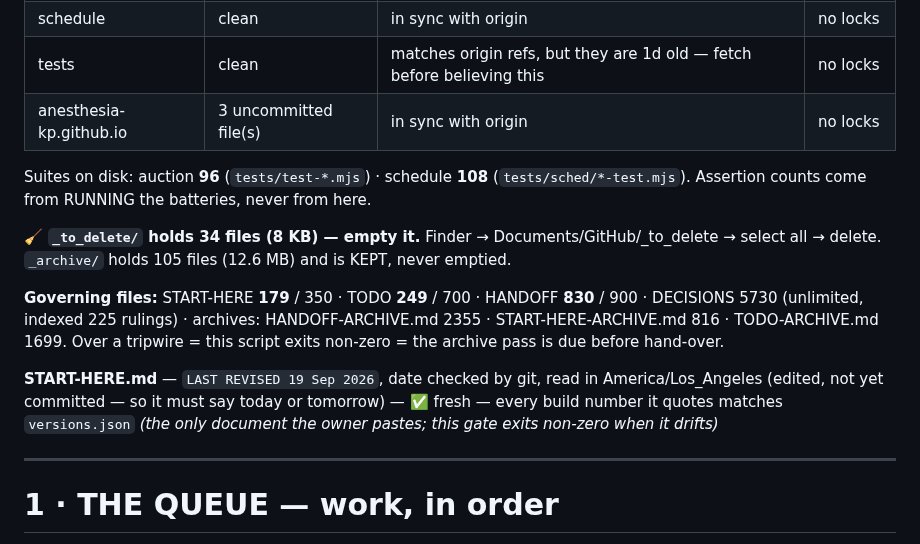
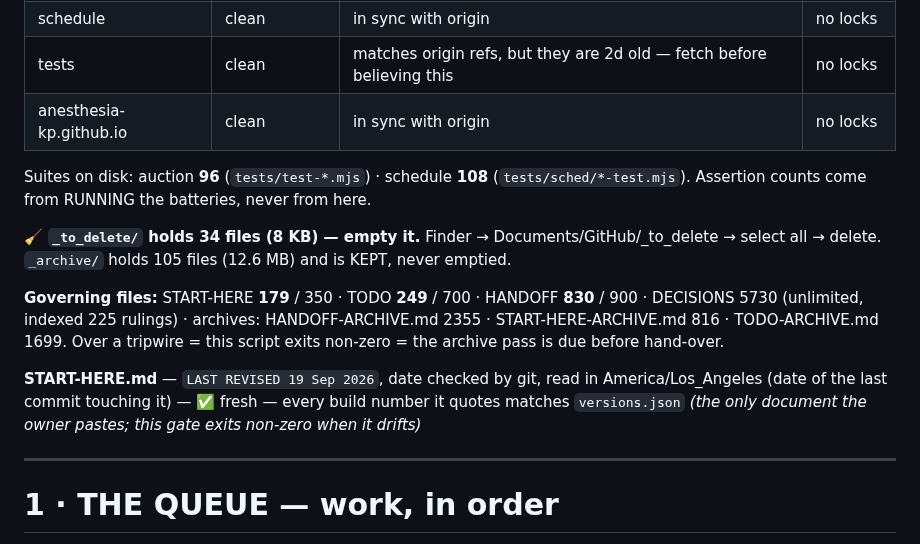
Before and after one commit to anesthesia-kp/anesthesia-kp.github.io, a Markdown page: TODO.md, the part around one of its changes. GitHub-like rendering.

```diff
--- a/TODO.md
+++ b/TODO.md
@@ -23,8 +23,8 @@ A fact lives in ONE of the three, never two.
 |---|---|---|---|
 | vacation-kp.github.io | clean | in sync with origin | no locks |
 | schedule | clean | in sync with origin | no locks |
-| tests | clean | matches origin refs, but they are 1d old — fetch before believing this | no locks |
-| anesthesia-kp.github.io | 3 uncommitted file(s) | in sync with origin | no locks |
+| tests | clean | matches origin refs, but they are 2d old — fetch before believing this | no locks |
+| anesthesia-kp.github.io | clean | in sync with origin | no locks |
 
 Suites on disk: auction **96** (`tests/test-*.mjs`) · schedule **108**
 (`tests/sched/*-test.mjs`). Assertion counts come from RUNNING the batteries, never from here.
@@ -33,7 +33,7 @@ Suites on disk: auction **96** (`tests/test-*.mjs`) · schedule **108**
 
 **Governing files:** START-HERE **179** / 350 · TODO **249** / 700 · HANDOFF **830** / 900 · DECISIONS 5730 (unlimited, indexed 225 rulings) · archives: HANDOFF-ARCHIVE.md 2355 · START-HERE-ARCHIVE.md 816 · TODO-ARCHIVE.md 1699. Over a tripwire = this script exits non-zero = the archive pass is due before hand-over.
 
-**START-HERE.md** — `LAST REVISED 19 Sep 2026`, date checked by git, read in America/Los_Angeles (edited, not yet committed — so it must say today or tomorrow) — ✅ fresh — every build number it quotes matches `versions.json`
+**START-HERE.md** — `LAST REVISED 19 Sep 2026`, date checked by git, read in America/Los_Angeles (date of the last commit touching it) — ✅ fresh — every build number it quotes matches `versions.json`
 _(the only document the owner pastes; this gate exits non-zero when it drifts)_
 <!-- STATUS:END -->
 
```
Also changed, not shown: other parts of TODO.md (+1 -1 lines), START-HERE.md (+4 -4 lines).
